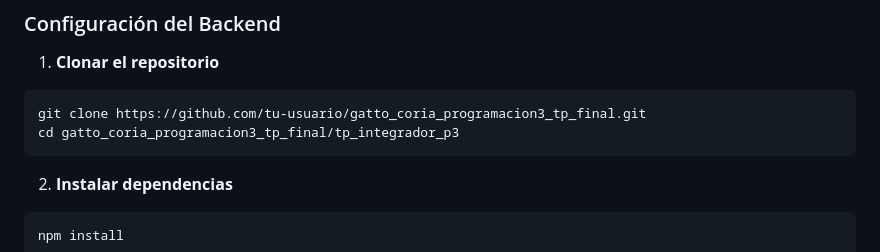
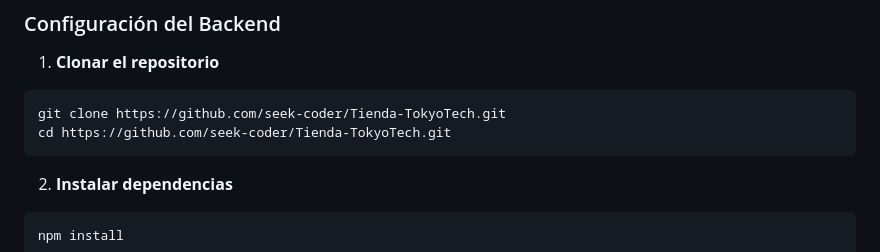
Before and after one commit to seek-coder/Tienda-TokyoTech, a Markdown page: README.md, the part around the change. Drawn GitHub-style.

````diff
--- a/README.md
+++ b/README.md
@@ -98,8 +98,8 @@ tp_p3/
 
 1. **Clonar el repositorio**
 ```bash
-git clone https://github.com/tu-usuario/gatto_coria_programacion3_tp_final.git
-cd gatto_coria_programacion3_tp_final/tp_integrador_p3
+git clone https://github.com/seek-coder/Tienda-TokyoTech.git
+cd https://github.com/seek-coder/Tienda-TokyoTech.git
 ```
 
 2. **Instalar dependencias**
````
